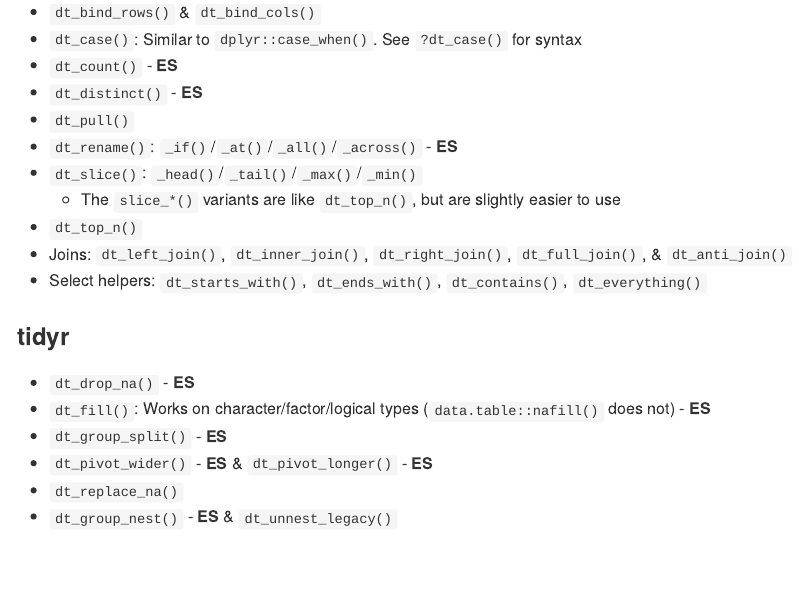
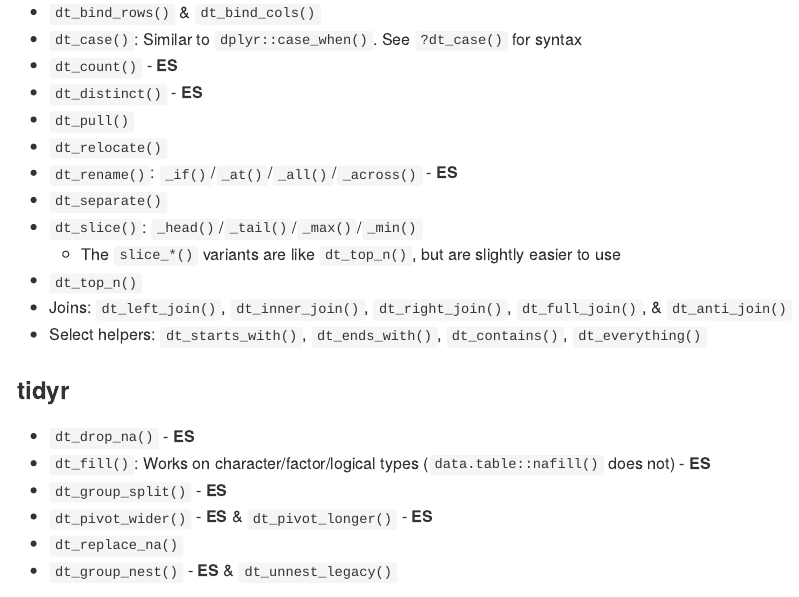
Before and after one commit to markfairbanks/tidytable, an R Markdown document (README.Rmd): the page in a window 1100 px wide, from 1380 px down. The pictures show the output file README.md that the author committed with the source, drawn offline in the style of GitHub; badge pictures from the web are left out.

Commit message:
Update README

```diff
--- a/README.Rmd
+++ b/README.Rmd
@@ -81,7 +81,9 @@ devtools::install_github("markfairbanks/tidytable")
 * `dt_count()` - **ES**
 * `dt_distinct()` - **ES**
 * `dt_pull()`
+* `dt_relocate()`
 * `dt_rename()`: `_if()`/`_at()`/`_all()`/`_across()` - **ES**
+* `dt_separate()`
 * `dt_slice()`: `_head()`/`_tail()`/`_max()`/`_min()`
   + The `slice_*()` variants are like `dt_top_n()`, but are slightly easier to use
 * `dt_top_n()`
```
Also changed, not shown: README.md.
